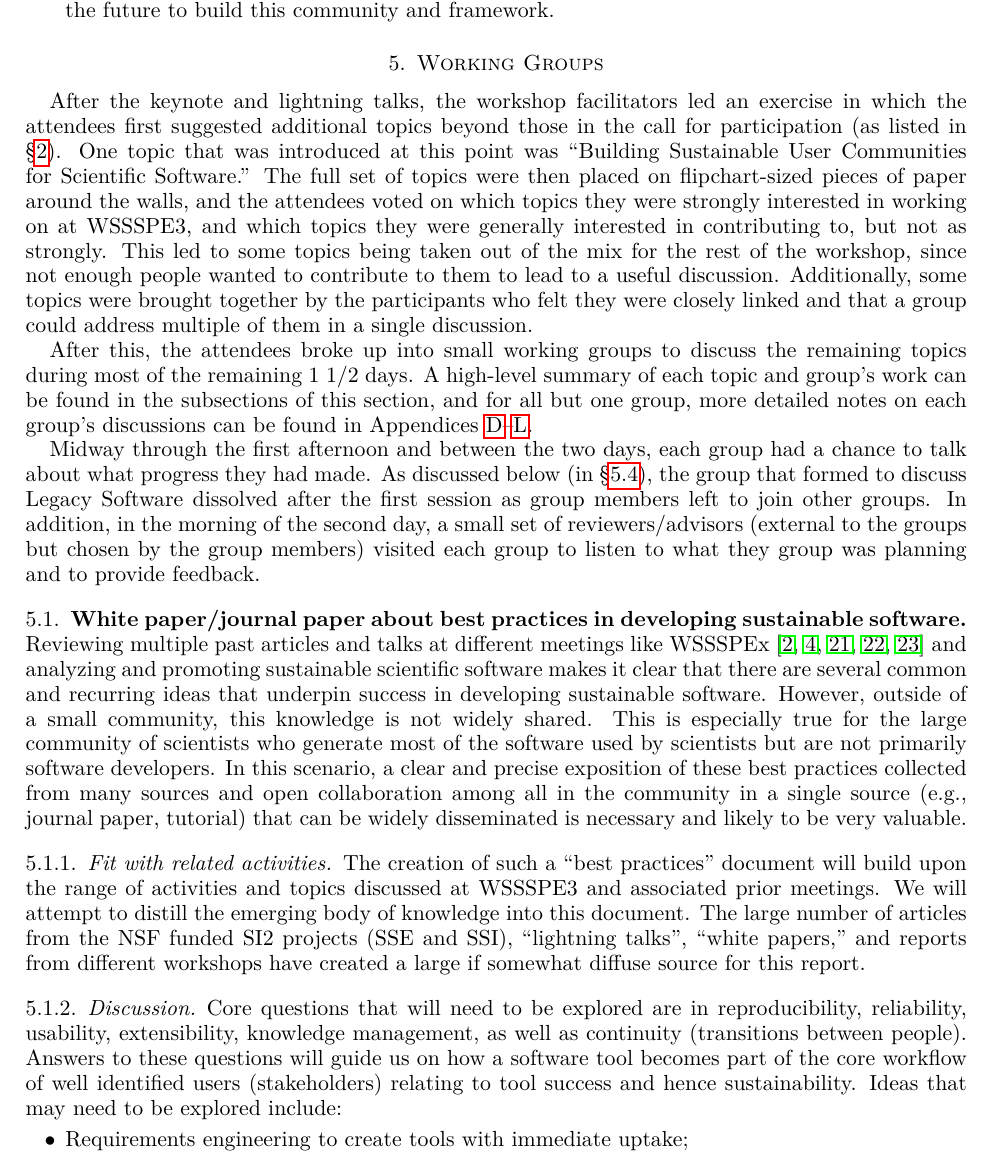
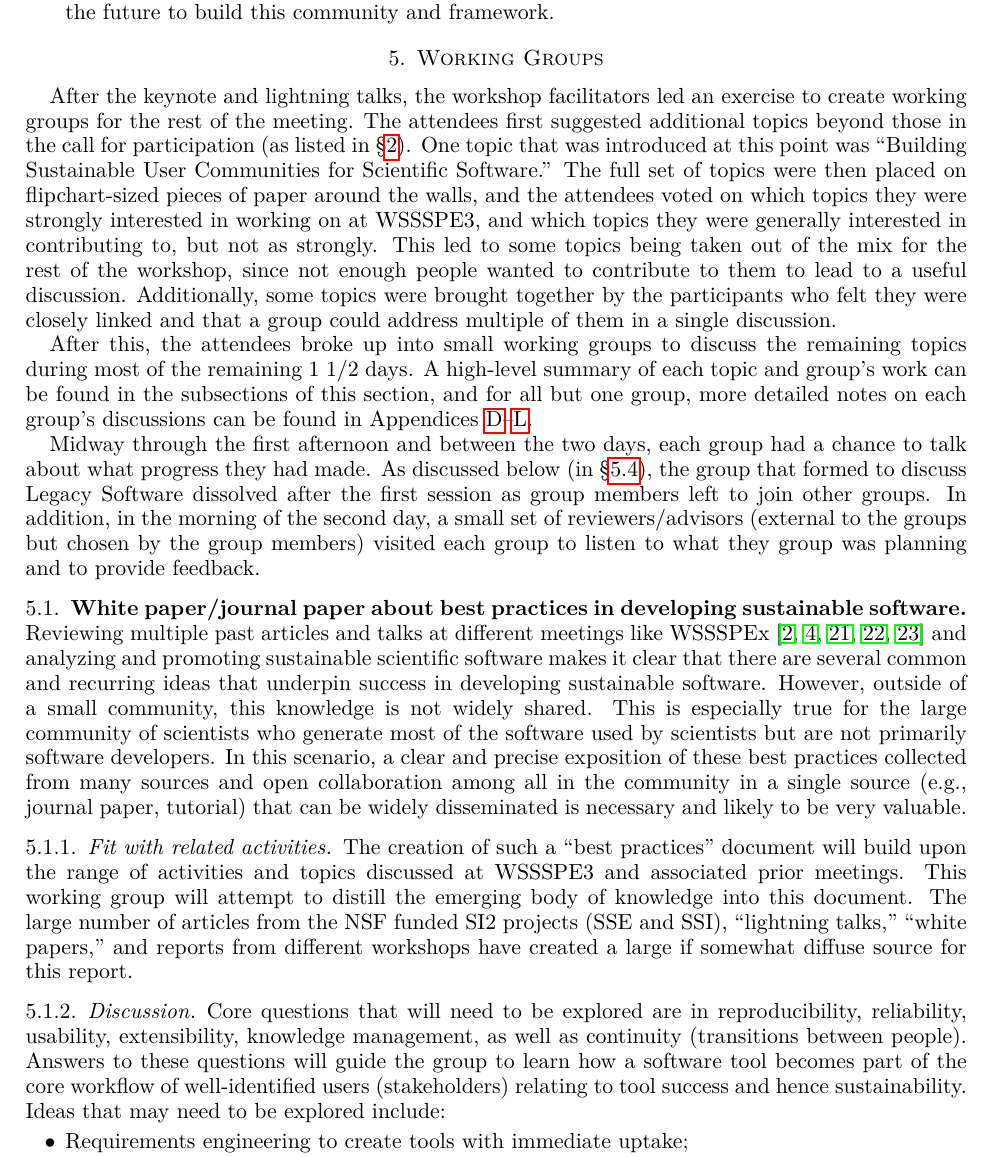
Before and after one commit to WSSSPE/meetings, a LaTeX paper (WSSSPE3/report/WSSSPE3_review.tex, which reads WSSSPE3/report/wg_main_best_practices.tex): part of page 10 of 44, cut so that both start at the same text. Compiled offline with pdfLaTeX.

Commit message:
small fix in 5 intro, removing first person in 5.1 for group stuf

```diff
--- a/WSSSPE3/report/WSSSPE3_review.tex
+++ b/WSSSPE3/report/WSSSPE3_review.tex
@@ -777,7 +777,8 @@ and framework.
 \section{Working Groups} \label{sec:WGs}
 %%%%%%%%%%%%%%%%%%%%%%%%%%%%%%%%%%%%%%%%%%%%%%%%%%%%%%%%%%%%
 
-After the keynote and lightning talks, the workshop facilitators led an exercise in which the
+After the keynote and lightning talks, the workshop facilitators led an exercise to create working
+groups for the rest of the meeting.  The
 attendees first suggested additional topics beyond those in the call for participation (as listed in
 \S\ref{sec:preworkshop}).  One topic that was introduced at this point was ``Building Sustainable
 User Communities for Scientific Software.''  The full set of topics were then placed on
--- a/WSSSPE3/report/wg_main_best_practices.tex
+++ b/WSSSPE3/report/wg_main_best_practices.tex
@@ -17,18 +17,20 @@ disseminated is necessary and likely to be very valuable.
 \subsubsection{Fit with related activities}
 
 The creation of such a ``best practices'' document will build upon the range of
-activities and topics discussed at WSSSPE3 and associated prior meetings. We
+activities and topics discussed at WSSSPE3 and associated prior meetings. This
+working group
 will attempt to distill the emerging body of knowledge into this document. The
 large number of articles from the NSF funded SI2 projects (SSE and SSI),
-``lightning talks'', ``white papers,'' and reports from different workshops have
+``lightning talks,'' ``white papers,'' and reports from different workshops have
 created a large if somewhat diffuse source for this report.
 
 \subsubsection{Discussion}
 
 Core questions that will need to be explored are in reproducibility,
 reliability,  usability, extensibility, knowledge management, as well as continuity
-(transitions between people). Answers to these questions will guide us on how a software
-tool becomes part of the core workflow of well identified users (stakeholders)
+(transitions between people). Answers to these questions will guide the group
+to learn how a software
+tool becomes part of the core workflow of well-identified users (stakeholders)
 relating to tool success and hence sustainability.
 %\katznote{prev sentence is complex and awkward} % see fix
 Ideas  that may need to be explored include:
```
Also changed, not shown: WSSSPE3/report/wg_main_best_practices.tex (6 more changed lines).
